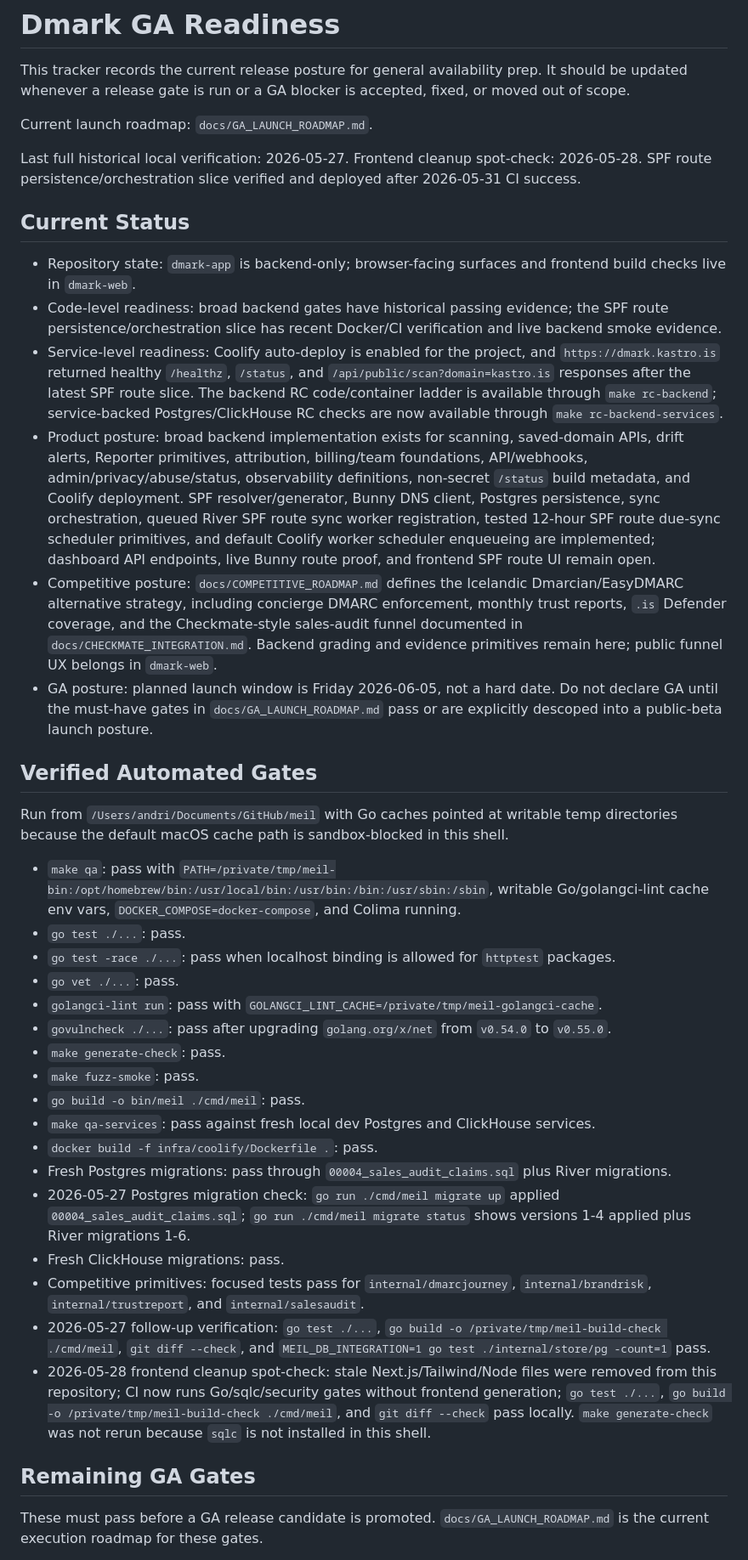
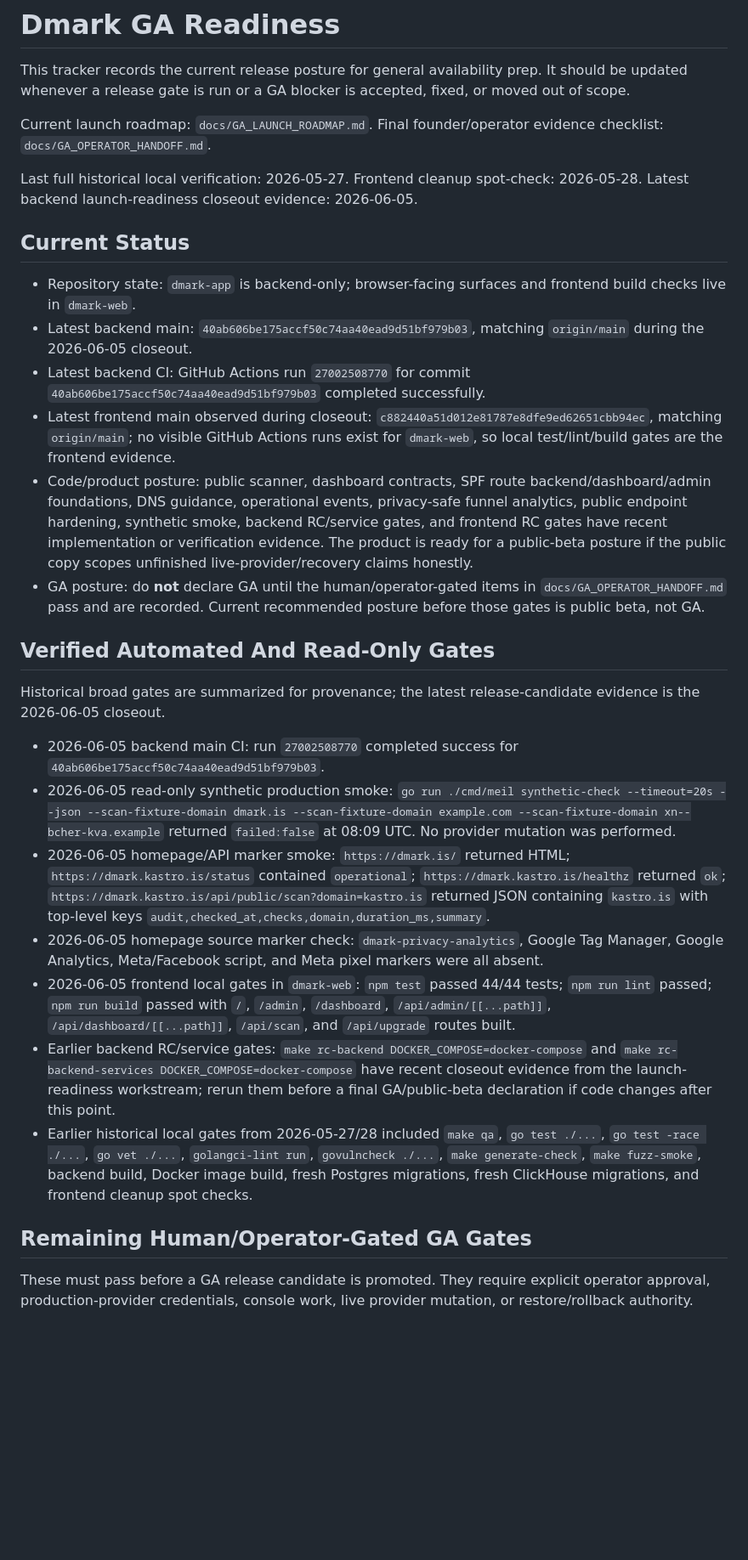
Before and after one commit to AndriGitDev/dmark-app, a Markdown page: docs/GA_READINESS.md, the part around one of its changes. Shown at 85% size. Drawn GitHub-style; blank space fills up the shorter version.

```diff
--- a/docs/GA_READINESS.md
+++ b/docs/GA_READINESS.md
@@ -2,42 +2,32 @@
 
 This tracker records the current release posture for general availability prep. It should be updated whenever a release gate is run or a GA blocker is accepted, fixed, or moved out of scope.
 
-Current launch roadmap: `docs/GA_LAUNCH_ROADMAP.md`.
+Current launch roadmap: `docs/GA_LAUNCH_ROADMAP.md`. Final founder/operator evidence checklist: `docs/GA_OPERATOR_HANDOFF.md`.
 
-Last full historical local verification: 2026-05-27. Frontend cleanup spot-check: 2026-05-28. SPF route persistence/orchestration slice verified and deployed after 2026-05-31 CI success.
+Last full historical local verification: 2026-05-27. Frontend cleanup spot-check: 2026-05-28. Latest backend launch-readiness closeout evidence: 2026-06-05.
 
 ## Current Status
 
 - Repository state: `dmark-app` is backend-only; browser-facing surfaces and frontend build checks live in `dmark-web`.
-- Code-level readiness: broad backend gates have historical passing evidence; the SPF route persistence/orchestration slice has recent Docker/CI verification and live backend smoke evidence.
-- Service-level readiness: Coolify auto-deploy is enabled for the project, and `https://dmark.kastro.is` returned healthy `/healthz`, `/status`, and `/api/public/scan?domain=kastro.is` responses after the latest SPF route slice. The backend RC code/container ladder is available through `make rc-backend`; service-backed Postgres/ClickHouse RC checks are now available through `make rc-backend-services`.
-- Product posture: broad backend implementation exists for scanning, saved-domain APIs, drift alerts, Reporter primitives, attribution, billing/team foundations, API/webhooks, admin/privacy/abuse/status, observability definitions, non-secret `/status` build metadata, and Coolify deployment. SPF resolver/generator, Bunny DNS client, Postgres persistence, sync orchestration, queued River SPF route sync worker registration, tested 12-hour SPF route due-sync scheduler primitives, and default Coolify worker scheduler enqueueing are implemented; dashboard API endpoints, live Bunny route proof, and frontend SPF route UI remain open.
-- Competitive posture: `docs/COMPETITIVE_ROADMAP.md` defines the Icelandic Dmarcian/EasyDMARC alternative strategy, including concierge DMARC enforcement, monthly trust reports, `.is` Defender coverage, and the Checkmate-style sales-audit funnel documented in `docs/CHECKMATE_INTEGRATION.md`. Backend grading and evidence primitives remain here; public funnel UX belongs in `dmark-web`.
-- GA posture: planned launch window is Friday 2026-06-05, not a hard date. Do not declare GA until the must-have gates in `docs/GA_LAUNCH_ROADMAP.md` pass or are explicitly descoped into a public-beta launch posture.
+- Latest backend main: `40ab606be175accf50c74aa40ead9d51bf979b03`, matching `origin/main` during the 2026-06-05 closeout.
+- Latest backend CI: GitHub Actions run `27002508770` for commit `40ab606be175accf50c74aa40ead9d51bf979b03` completed successfully.
+- Latest frontend main observed during closeout: `c882440a51d012e81787e8dfe9ed62651cbb94ec`, matching `origin/main`; no visible GitHub Actions runs exist for `dmark-web`, so local test/lint/build gates are the frontend evidence.
+- Code/product posture: public scanner, dashboard contracts, SPF route backend/dashboard/admin foundations, DNS guidance, operational events, privacy-safe funnel analytics, public endpoint hardening, synthetic smoke, backend RC/service gates, and frontend RC gates have recent implementation or verification evidence. The product is ready for a public-beta posture if the public copy scopes unfinished live-provider/recovery claims honestly.
+- GA posture: do **not** declare GA until the human/operator-gated items in `docs/GA_OPERATOR_HANDOFF.md` pass and are recorded. Current recommended posture before those gates is public beta, not GA.
 
-## Verified Automated Gates
+## Verified Automated And Read-Only Gates
 
-Run from `/Users/andri/Documents/GitHub/meil` with Go caches pointed at writable temp directories because the default macOS cache path is sandbox-blocked in this shell.
+Historical broad gates are summarized for provenance; the latest release-candidate evidence is the 2026-06-05 closeout.
 
-- `make qa`: pass with `PATH=/private/tmp/meil-bin:/opt/homebrew/bin:/usr/local/bin:/usr/bin:/bin:/usr/sbin:/sbin`, writable Go/golangci-lint cache env vars, `DOCKER_COMPOSE=docker-compose`, and Colima running.
-- `go test ./...`: pass.
-- `go test -race ./...`: pass when localhost binding is allowed for `httptest` packages.
-- `go vet ./...`: pass.
-- `golangci-lint run`: pass with `GOLANGCI_LINT_CACHE=/private/tmp/meil-golangci-cache`.
-- `govulncheck ./...`: pass after upgrading `golang.org/x/net` from `v0.54.0` to `v0.55.0`.
-- `make generate-check`: pass.
-- `make fuzz-smoke`: pass.
-- `go build -o bin/meil ./cmd/meil`: pass.
-- `make qa-services`: pass against fresh local dev Postgres and ClickHouse services.
-- `docker build -f infra/coolify/Dockerfile .`: pass.
-- Fresh Postgres migrations: pass through `00004_sales_audit_claims.sql` plus River migrations.
-- 2026-05-27 Postgres migration check: `go run ./cmd/meil migrate up` applied `00004_sales_audit_claims.sql`; `go run ./cmd/meil migrate status` shows versions 1-4 applied plus River migrations 1-6.
-- Fresh ClickHouse migrations: pass.
-- Competitive primitives: focused tests pass for `internal/dmarcjourney`, `internal/brandrisk`, `internal/trustreport`, and `internal/salesaudit`.
-- 2026-05-27 follow-up verification: `go test ./...`, `go build -o /private/tmp/meil-build-check ./cmd/meil`, `git diff --check`, and `MEIL_DB_INTEGRATION=1 go test ./internal/store/pg -count=1` pass.
-- 2026-05-28 frontend cleanup spot-check: stale Next.js/Tailwind/Node files were removed from this repository; CI now runs Go/sqlc/security gates without frontend generation; `go test ./...`, `go build -o /private/tmp/meil-build-check ./cmd/meil`, and `git diff --check` pass locally. `make generate-check` was not rerun because `sqlc` is not installed in this shell.
+- 2026-06-05 backend main CI: run `27002508770` completed success for `40ab606be175accf50c74aa40ead9d51bf979b03`.
+- 2026-06-05 read-only synthetic production smoke: `go run ./cmd/meil synthetic-check --timeout=20s --json --scan-fixture-domain dmark.is --scan-fixture-domain example.com --scan-fixture-domain xn--bcher-kva.example` returned `failed:false` at 08:09 UTC. No provider mutation was performed.
+- 2026-06-05 homepage/API marker smoke: `https://dmark.is/` returned HTML; `https://dmark.kastro.is/status` contained `operational`; `https://dmark.kastro.is/healthz` returned `ok`; `https://dmark.kastro.is/api/public/scan?domain=kastro.is` returned JSON containing `kastro.is` with top-level keys `audit,checked_at,checks,domain,duration_ms,summary`.
+- 2026-06-05 homepage source marker check: `dmark-privacy-analytics`, Google Tag Manager, Google Analytics, Meta/Facebook script, and Meta pixel markers were all absent.
+- 2026-06-05 frontend local gates in `dmark-web`: `npm test` passed 44/44 tests; `npm run lint` passed; `npm run build` passed with `/`, `/admin`, `/dashboard`, `/api/admin/[[...path]]`, `/api/dashboard/[[...path]]`, `/api/scan`, and `/api/upgrade` routes built.
+- Earlier backend RC/service gates: `make rc-backend DOCKER_COMPOSE=docker-compose` and `make rc-backend-services DOCKER_COMPOSE=docker-compose` have recent closeout evidence from the launch-readiness workstream; rerun them before a final GA/public-beta declaration if code changes after this point.
+- Earlier historical local gates from 2026-05-27/28 included `make qa`, `go test ./...`, `go test -race ./...`, `go vet ./...`, `golangci-lint run`, `govulncheck ./...`, `make generate-check`, `make fuzz-smoke`, backend build, Docker image build, fresh Postgres migrations, fresh ClickHouse migrations, and frontend cleanup spot checks.
 
-## Remaining GA Gates
+## Remaining Human/Operator-Gated GA Gates
 
-These must pass before a GA release candidate is promoted. `docs/GA_LAUNCH_ROADMAP.md` is the current execution roadmap for these gates.
+These must pass before a GA release candidate is promoted. They require explicit operator approval, production-provider credentials, console work, live provider mutation, or restore/rollback authority.
 
```
Also changed, not shown: other parts of docs/GA_READINESS.md (+19 -34 lines), docs/GA_OPERATOR_HANDOFF.md (+39 -2 lines).
